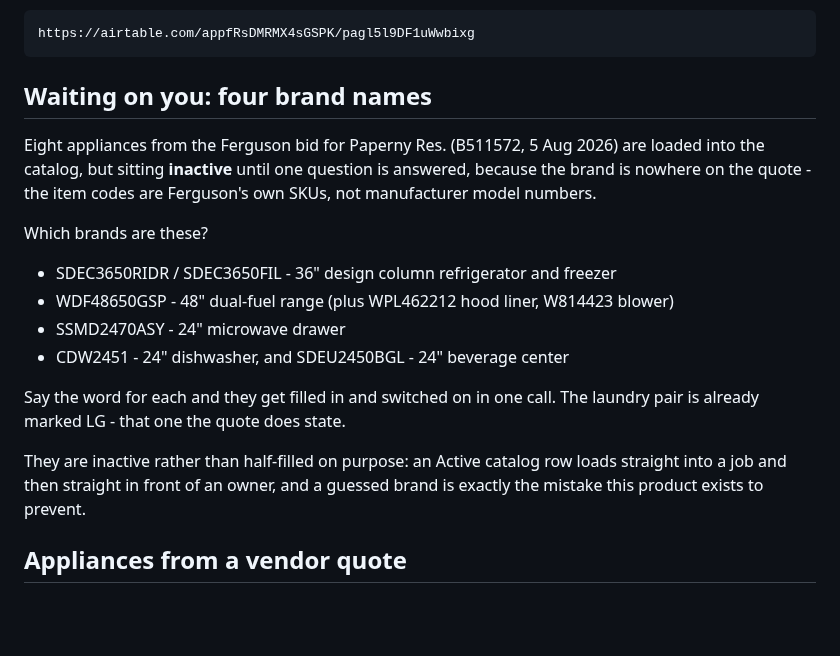
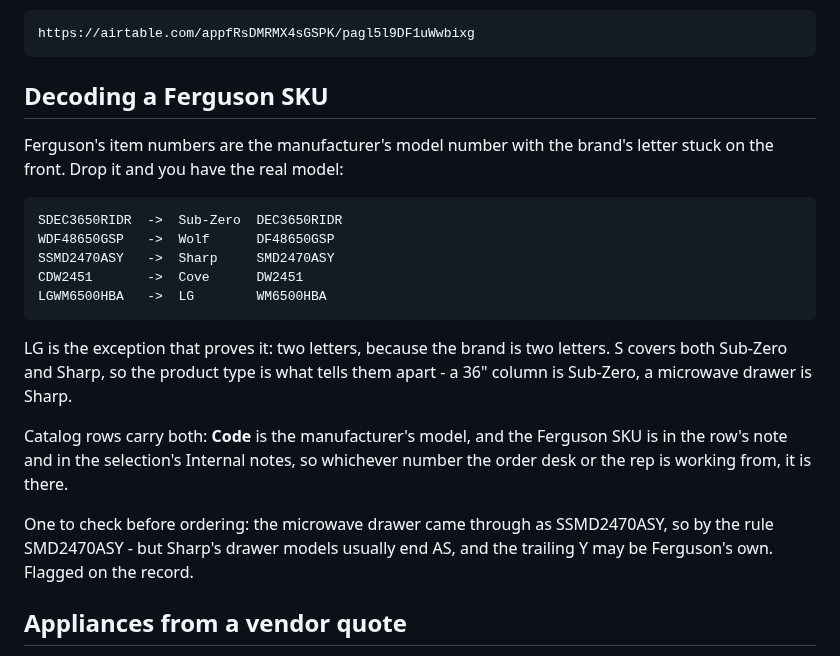
Before and after one commit to kcrousillat/CKA-Customer-Portal, a Markdown page: STATUS.md, the part around the change. Drawn GitHub-style; blank space fills up the shorter version.

Commit message:
Fill in appliance brands and manufacturer models; activate the catalog rows
Kevin confirmed the brands and, more usefully, the rule: a Ferguson item
number is the manufacturer's model number with the brand's letter on the
front. Dropping it gives Sub-Zero DEC3650RIDR / DEC3650FIL / DEU2450BGL,
Wolf DF48650GSP / PL462212 / 814423, Sharp SMD2470ASY, Cove DW2451, and
LG WM6500HBA + DLEX6500B - LG being two letters because the brand is.

Each catalog row now carries the manufacturer model in Code and the Ferguson
SKU in its note, so either number finds the product. The demo job's options
lead with the brand, which is what an owner recognises. All eight rows are
Active now that the brand is no longer a guess.

Flagged rather than assumed: the microwave drawer decodes to SMD2470ASY, but
Sharp's drawer models usually end AS, so the trailing Y may be Ferguson's.
Noted on the record to check against the spec sheet before ordering.

Co-Authored-By: Claude Opus 5 <noreply@anthropic.com>
Claude-Session: https://claude.ai/code/session_01CyUFHCL1rLLVbyygpVKWC3

```diff
--- a/STATUS.md
+++ b/STATUS.md
@@ -64,26 +64,28 @@ pot filler and second dishwasher.
 
     https://airtable.com/appfRsDMRMX4sGSPK/pagl5l9DF1uWwbixg
 
-## Waiting on you: four brand names
+## Decoding a Ferguson SKU
 
-Eight appliances from the Ferguson bid for Paperny Res. (B511572, 5 Aug 2026)
-are loaded into the catalog, but sitting **inactive** until one question is
-answered, because the brand is nowhere on the quote - the item codes are
-Ferguson's own SKUs, not manufacturer model numbers.
+Ferguson's item numbers are the manufacturer's model number with the brand's
+letter stuck on the front. Drop it and you have the real model:
 
-Which brands are these?
+    SDEC3650RIDR  ->  Sub-Zero  DEC3650RIDR
+    WDF48650GSP   ->  Wolf      DF48650GSP
+    SSMD2470ASY   ->  Sharp     SMD2470ASY
+    CDW2451       ->  Cove      DW2451
+    LGWM6500HBA   ->  LG        WM6500HBA
 
-  - SDEC3650RIDR / SDEC3650FIL - 36" design column refrigerator and freezer
-  - WDF48650GSP - 48" dual-fuel range (plus WPL462212 hood liner, W814423 blower)
-  - SSMD2470ASY - 24" microwave drawer
-  - CDW2451 - 24" dishwasher, and SDEU2450BGL - 24" beverage center
+LG is the exception that proves it: two letters, because the brand is two
+letters. S covers both Sub-Zero and Sharp, so the product type is what tells
+them apart - a 36" column is Sub-Zero, a microwave drawer is Sharp.
 
-Say the word for each and they get filled in and switched on in one call. The
-laundry pair is already marked LG - that one the quote does state.
+Catalog rows carry both: **Code** is the manufacturer's model, and the
+Ferguson SKU is in the row's note and in the selection's Internal notes, so
+whichever number the order desk or the rep is working from, it is there.
 
-They are inactive rather than half-filled on purpose: an Active catalog row
-loads straight into a job and then straight in front of an owner, and a
-guessed brand is exactly the mistake this product exists to prevent.
+One to check before ordering: the microwave drawer came through as
+SSMD2470ASY, so by the rule SMD2470ASY - but Sharp's drawer models usually
+end AS, and the trailing Y may be Ferguson's own. Flagged on the record.
 
 ## Appliances from a vendor quote
 
```
